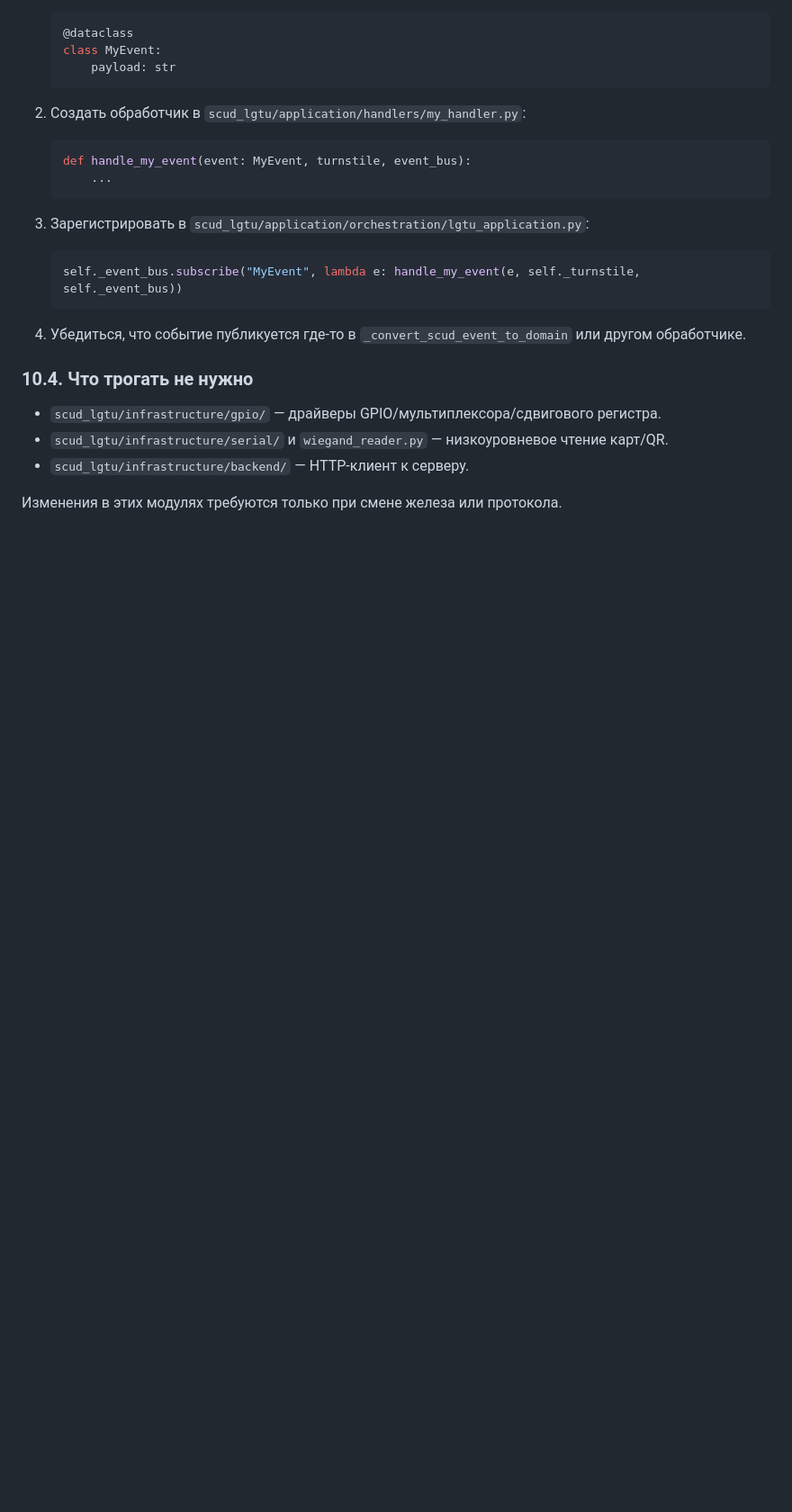
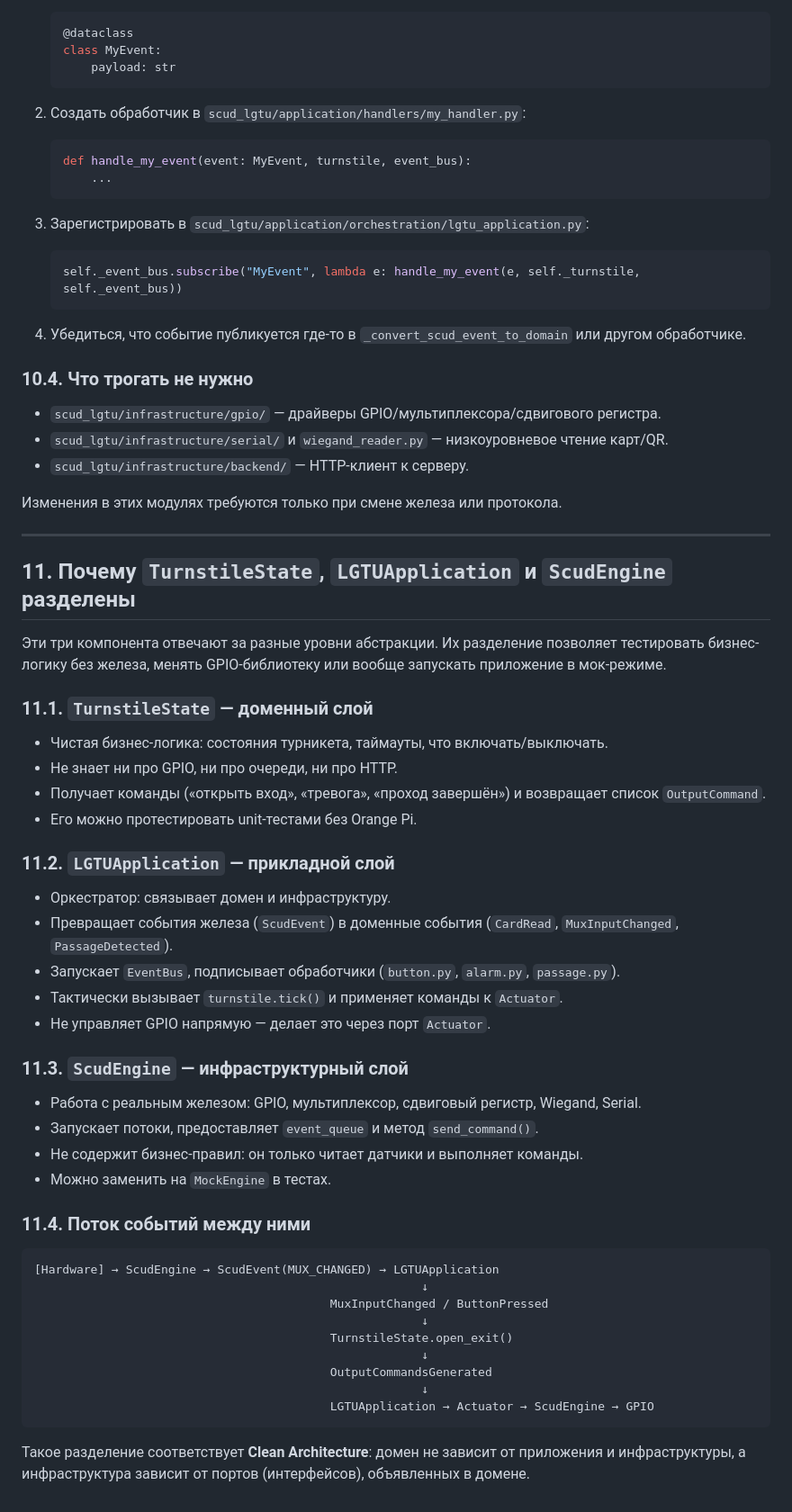
Before and after one commit to Peim0n/scud_lgtu, a Markdown page: ARCHITECTURE.md, the part around the change. Shown at 90% size. Rendered like a GitHub page; blank space fills up the shorter version.

Commit message:
docs: explain TurnstileState/LGTUApplication/ScudEngine separation

````diff
--- a/ARCHITECTURE.md
+++ b/ARCHITECTURE.md
@@ -362,3 +362,47 @@ LGTU Controller — это система контроля доступа (СК
 - `scud_lgtu/infrastructure/backend/` — HTTP-клиент к серверу.
 
 Изменения в этих модулях требуются только при смене железа или протокола.
+
+---
+
+## 11. Почему `TurnstileState`, `LGTUApplication` и `ScudEngine` разделены
+
+Эти три компонента отвечают за разные уровни абстракции. Их разделение позволяет тестировать бизнес-логику без железа, менять GPIO-библиотеку или вообще запускать приложение в мок-режиме.
+
+### 11.1. `TurnstileState` — доменный слой
+
+- Чистая бизнес-логика: состояния турникета, таймауты, что включать/выключать.
+- Не знает ни про GPIO, ни про очереди, ни про HTTP.
+- Получает команды («открыть вход», «тревога», «проход завершён») и возвращает список `OutputCommand`.
+- Его можно протестировать unit-тестами без Orange Pi.
+
+### 11.2. `LGTUApplication` — прикладной слой
+
+- Оркестратор: связывает домен и инфраструктуру.
+- Превращает события железа (`ScudEvent`) в доменные события (`CardRead`, `MuxInputChanged`, `PassageDetected`).
+- Запускает `EventBus`, подписывает обработчики (`button.py`, `alarm.py`, `passage.py`).
+- Тактически вызывает `turnstile.tick()` и применяет команды к `Actuator`.
+- Не управляет GPIO напрямую — делает это через порт `Actuator`.
+
+### 11.3. `ScudEngine` — инфраструктурный слой
+
+- Работа с реальным железом: GPIO, мультиплексор, сдвиговый регистр, Wiegand, Serial.
+- Запускает потоки, предоставляет `event_queue` и метод `send_command()`.
+- Не содержит бизнес-правил: он только читает датчики и выполняет команды.
+- Можно заменить на `MockEngine` в тестах.
+
+### 11.4. Поток событий между ними
+
+```
+[Hardware] → ScudEngine → ScudEvent(MUX_CHANGED) → LGTUApplication
+                                                       ↓
+                                          MuxInputChanged / ButtonPressed
+                                                       ↓
+                                          TurnstileState.open_exit()
+                                                       ↓
+                                          OutputCommandsGenerated
+                                                       ↓
+                                          LGTUApplication → Actuator → ScudEngine → GPIO
+```
+
+Такое разделение соответствует **Clean Architecture**: домен не зависит от приложения и инфраструктуры, а инфраструктура зависит от портов (интерфейсов), объявленных в домене.
````
